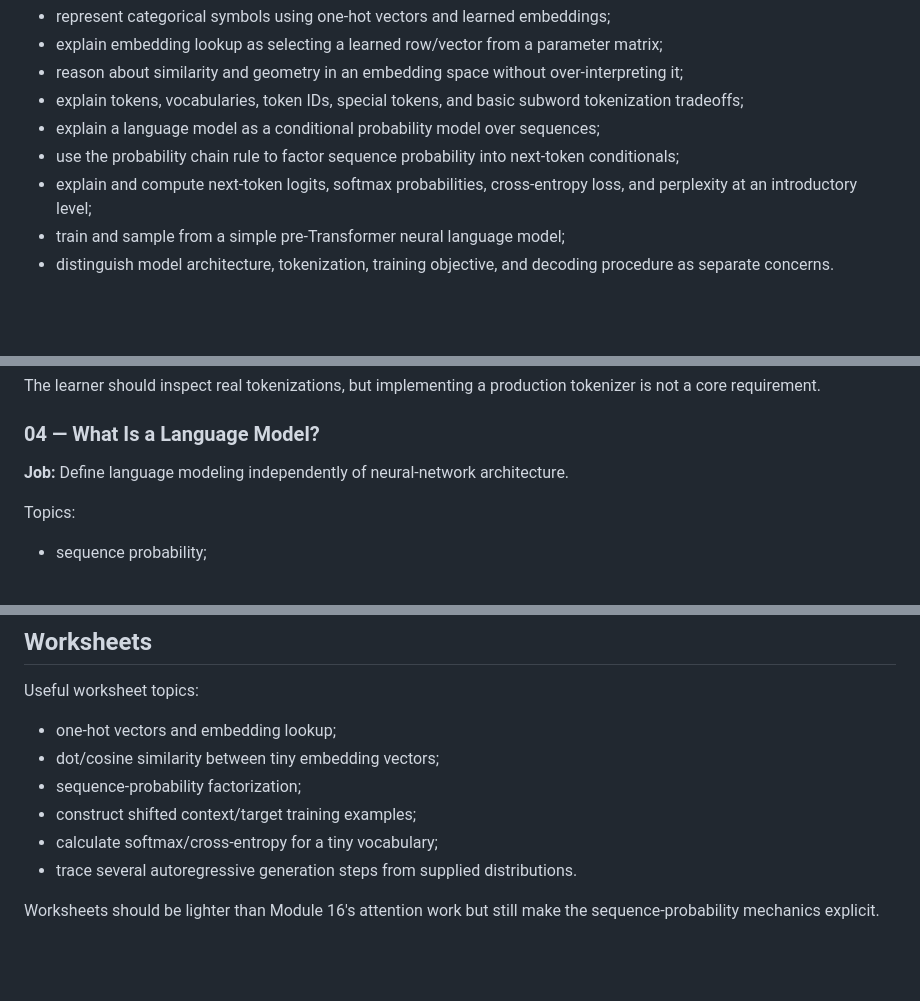
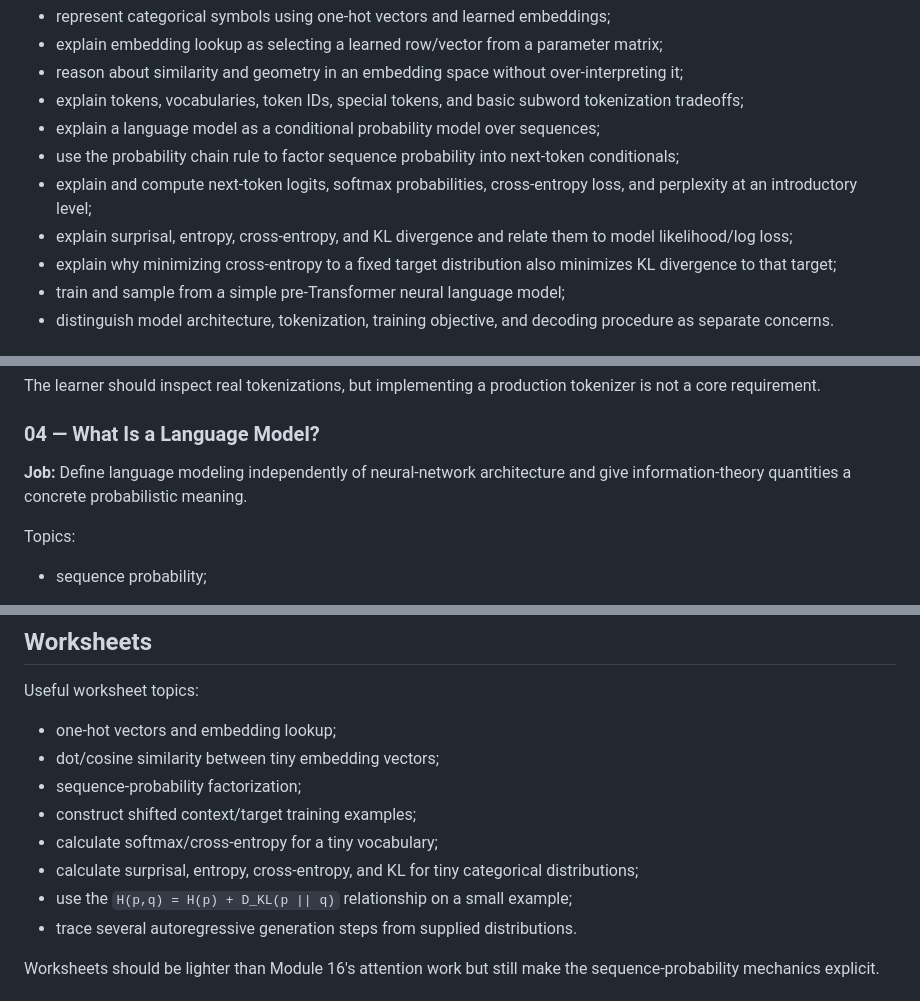
Before and after one commit to johncrowleydev/fonzytooter, a Markdown page: docs/courses/ai-ml-modules-15-18.md, 3 parts joined by grey strips. Drawn GitHub-style; blank space fills up the shorter version.

```diff
--- a/docs/courses/ai-ml-modules-15-18.md
+++ b/docs/courses/ai-ml-modules-15-18.md
@@ -105,6 +107,8 @@ Objective IDs are provisional until authored. Capabilities should cover:
 - explain a language model as a conditional probability model over sequences;
 - use the probability chain rule to factor sequence probability into next-token conditionals;
 - explain and compute next-token logits, softmax probabilities, cross-entropy loss, and perplexity at an introductory level;
+- explain surprisal, entropy, cross-entropy, and KL divergence and relate them to model likelihood/log loss;
+- explain why minimizing cross-entropy to a fixed target distribution also minimizes KL divergence to that target;
 - train and sample from a simple pre-Transformer neural language model;
 - distinguish model architecture, tokenization, training objective, and decoding procedure as separate concerns.
 
@@ -168,7 +172,7 @@ The learner should inspect real tokenizations, but implementing a production tok
 
 ### 04 — What Is a Language Model?
 
-**Job:** Define language modeling independently of neural-network architecture.
+**Job:** Define language modeling independently of neural-network architecture and give information-theory quantities a concrete probabilistic meaning.
 
 Topics:
 
@@ -284,6 +301,8 @@ Useful worksheet topics:
 - sequence-probability factorization;
 - construct shifted context/target training examples;
 - calculate softmax/cross-entropy for a tiny vocabulary;
+- calculate surprisal, entropy, cross-entropy, and KL for tiny categorical distributions;
+- use the `H(p,q) = H(p) + D_KL(p || q)` relationship on a small example;
 - trace several autoregressive generation steps from supplied distributions.
 
 Worksheets should be lighter than Module 16's attention work but still make the sequence-probability mechanics explicit.
```
Also changed, not shown: other parts of docs/courses/ai-ml-modules-15-18.md (+30 -12 lines).
